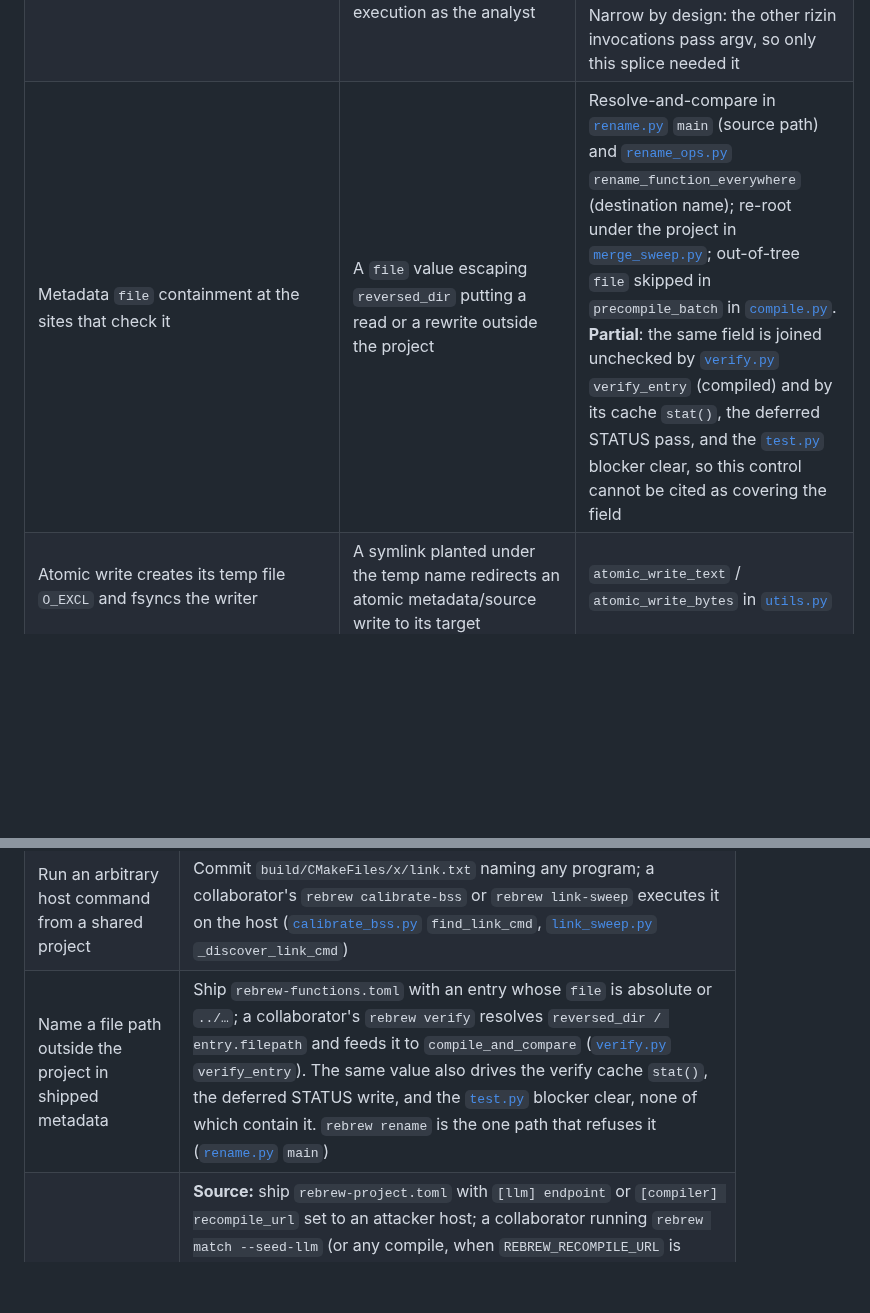
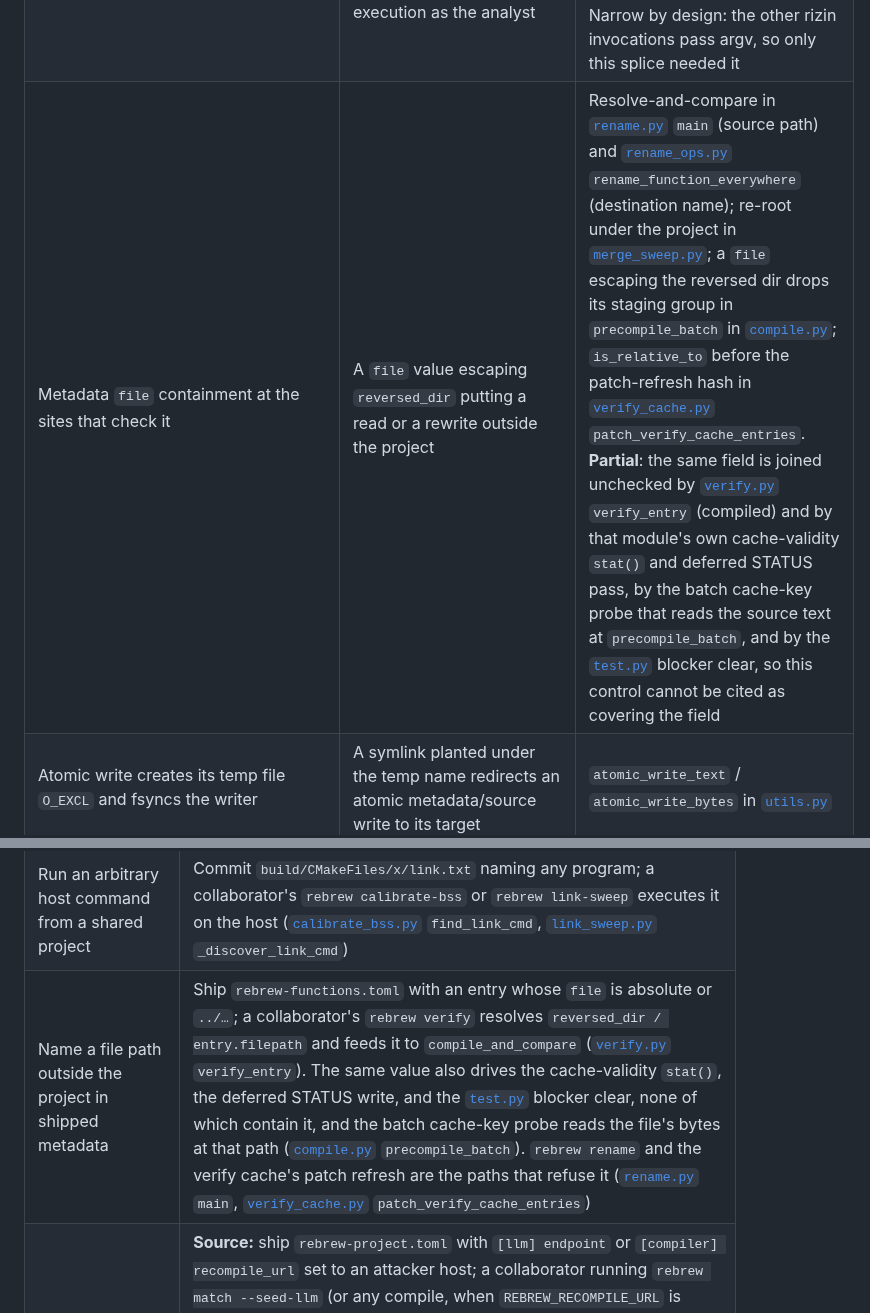
Before and after one commit to maci0/rebrew, a Markdown page: docs/THREAT_MODEL.md, 2 parts joined by grey strips. GitHub-like rendering; blank space fills up the shorter version.

```diff
--- a/docs/THREAT_MODEL.md
+++ b/docs/THREAT_MODEL.md
@@ -258,7 +258,7 @@ Concrete blast radius of a dashboard leak: function names, virtual addresses, ma
 | Catalog function list copy isolation | In-memory mutation by caller corrupting cached catalog data | [`catalog/loaders.py`](../src/rebrew/catalog/loaders.py) |
 | Skills copy refuses symlinks | Overlay skill tree escapes project via symlink during `rebrew init` | [`init.py`](../src/rebrew/init.py) regular-file / non-symlink walk |
 | Host tool command-script metacharacter rejection | `TMPDIR` text spliced into an r2 `-c` script (`;` command separator, `!` host shell) becoming command execution as the analyst | `_re_init_project` in [`decompiler.py`](../src/rebrew/decompiler.py): a project dir containing any of ``; TAB NL ! " ' ` $ & \| < > ( )`` is `rmtree`'d and analysis skipped with a warning, before `run_process_group`. Narrow by design: the other rizin invocations pass argv, so only this splice needed it |
-| Metadata `file` containment at the sites that check it | A `file` value escaping `reversed_dir` putting a read or a rewrite outside the project | Resolve-and-compare in [`rename.py`](../src/rebrew/rename.py) `main` (source path) and [`rename_ops.py`](../src/rebrew/rename_ops.py) `rename_function_everywhere` (destination name); re-root under the project in [`merge_sweep.py`](../src/rebrew/merge_sweep.py); out-of-tree `file` skipped in `precompile_batch` in [`compile.py`](../src/rebrew/compile.py). **Partial**: the same field is joined unchecked by [`verify.py`](../src/rebrew/verify.py) `verify_entry` (compiled) and by its cache `stat()`, the deferred STATUS pass, and the [`test.py`](../src/rebrew/test.py) blocker clear, so this control cannot be cited as covering the field |
+| Metadata `file` containment at the sites that check it | A `file` value escaping `reversed_dir` putting a read or a rewrite outside the project | Resolve-and-compare in [`rename.py`](../src/rebrew/rename.py) `main` (source path) and [`rename_ops.py`](../src/rebrew/rename_ops.py) `rename_function_everywhere` (destination name); re-root under the project in [`merge_sweep.py`](../src/rebrew/merge_sweep.py); a `file` escaping the reversed dir drops its staging group in `precompile_batch` in [`compile.py`](../src/rebrew/compile.py); `is_relative_to` before the patch-refresh hash in [`verify_cache.py`](../src/rebrew/verify_cache.py) `patch_verify_cache_entries`. **Partial**: the same field is joined unchecked by [`verify.py`](../src/rebrew/verify.py) `verify_entry` (compiled) and by that module's own cache-validity `stat()` and deferred STATUS pass, by the batch cache-key probe that reads the source text at `precompile_batch`, and by the [`test.py`](../src/rebrew/test.py) blocker clear, so this control cannot be cited as covering the field |
 | Atomic write creates its temp file `O_EXCL` and fsyncs the writer | A symlink planted under the temp name redirects an atomic metadata/source write to its target | `atomic_write_text` / `atomic_write_bytes` in [`utils.py`](../src/rebrew/utils.py) |
 | Untrusted text escaped for the terminal | Rich markup or a C0/C1 control in a binary-derived name restyling output or driving the terminal (OSC title/clipboard write, screen clear) | `untrusted_text` in [`cli.py`](../src/rebrew/cli.py), used by `error_exit` and the commands that print untrusted strings |
 | `filename_component` on every path built from an annotation symbol or an import-table module name | A `../../..` or leading-`-` symbol writing outside the run directory, or reading a file as an option | `filename_component` in [`utils.py`](../src/rebrew/utils.py); callers in `qual_sweep.py`, `match_ga.py`, `match_run.py`, `instruction_clones.py`, `identify_library.py` |
@@ -329,7 +329,7 @@ Scenarios assume the operator can run CLI commands; there is no separate auth la
 | Land hostile agent skills via overlay | `REBREW_SKILLS_DIR` + `rebrew init` ([`skills.py`](../src/rebrew/skills.py), [`init.py`](../src/rebrew/init.py)) — path escape blocked; markdown content is not |
 | Run host DOSBox against staged 16-bit trees | Library helpers [`msvc16.compile_c`](../src/rebrew/msvc16.py) / [`tc16`](../src/rebrew/tc16.py) / [`delphi16`](../src/rebrew/delphi16.py) via [`dosbox.run_dosbox`](../src/rebrew/dosbox.py) (not the shipped docker compile path) |
 | Run an arbitrary host command from a shared project | Commit `build/CMakeFiles/x/link.txt` naming any program; a collaborator's `rebrew calibrate-bss` or `rebrew link-sweep` executes it on the host ([`calibrate_bss.py`](../src/rebrew/calibrate_bss.py) `find_link_cmd`, [`link_sweep.py`](../src/rebrew/link_sweep.py) `_discover_link_cmd`) |
-| Name a file path outside the project in shipped metadata | Ship `rebrew-functions.toml` with an entry whose `file` is absolute or `../…`; a collaborator's `rebrew verify` resolves `reversed_dir / entry.filepath` and feeds it to `compile_and_compare` ([`verify.py`](../src/rebrew/verify.py) `verify_entry`). The same value also drives the verify cache `stat()`, the deferred STATUS write, and the [`test.py`](../src/rebrew/test.py) blocker clear, none of which contain it. `rebrew rename` is the one path that refuses it ([`rename.py`](../src/rebrew/rename.py) `main`) |
+| Name a file path outside the project in shipped metadata | Ship `rebrew-functions.toml` with an entry whose `file` is absolute or `../…`; a collaborator's `rebrew verify` resolves `reversed_dir / entry.filepath` and feeds it to `compile_and_compare` ([`verify.py`](../src/rebrew/verify.py) `verify_entry`). The same value also drives the cache-validity `stat()`, the deferred STATUS write, and the [`test.py`](../src/rebrew/test.py) blocker clear, none of which contain it, and the batch cache-key probe reads the file's bytes at that path ([`compile.py`](../src/rebrew/compile.py) `precompile_batch`). `rebrew rename` and the verify cache's patch refresh are the paths that refuse it ([`rename.py`](../src/rebrew/rename.py) `main`, [`verify_cache.py`](../src/rebrew/verify_cache.py) `patch_verify_cache_entries`) |
 | Harvest a collaborator's source, or their LLM key | **Source:** ship `rebrew-project.toml` with `[llm] endpoint` or `[compiler] recompile_url` set to an attacker host; a collaborator running `rebrew match --seed-llm` (or any compile, when `REBREW_RECOMPILE_URL` is unset) sends the function source there ([`llm_seed.py`](../src/rebrew/llm_seed.py) `llm_config`, [`compile.py`](../src/rebrew/compile.py) `recompile_url`). **Env key:** neutralized for the same tree, because `llm_config` refuses to pair `REBREW_LLM_API_KEY` with a non-loopback project endpoint unless the collaborator opted in with `REBREW_LLM_ALLOW_PROJECT_ENDPOINT=1`; the gate reads provenance, so a key committed in the project TOML is still delivered ([`llm_seed.py`](../src/rebrew/llm_seed.py) `_project_endpoint_allowed`) |
 | Run an arbitrary host binary as a "compiler" | Drop a TOML toolchain without `image` into `REBREW_TOOLCHAIN_OVERLAY_DIR` and select it as the profile or a function's `TOOLCHAIN`; `run_toolchain` executes it with the analyst's environment ([`toolchain.py`](../src/rebrew/toolchain.py)) |
 | Supply an arbitrary build command during stub generation | `rebrew gen-stubs --build-cmd "<cmd>"` executes the command directly on the host with `cwd` = project root ([`gen_stubs.py`](../src/rebrew/gen_stubs.py)) |
```
Also changed, not shown: other parts of docs/THREAT_MODEL.md (+6 -6 lines), SECURITY.md (+7 -3 lines).
